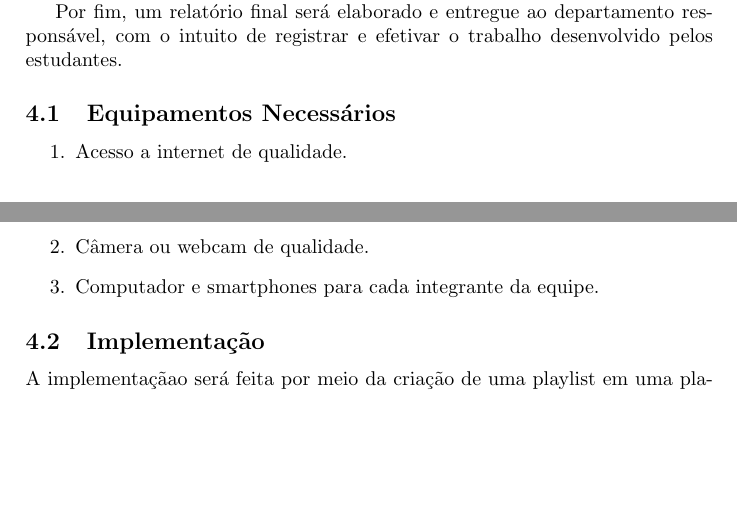
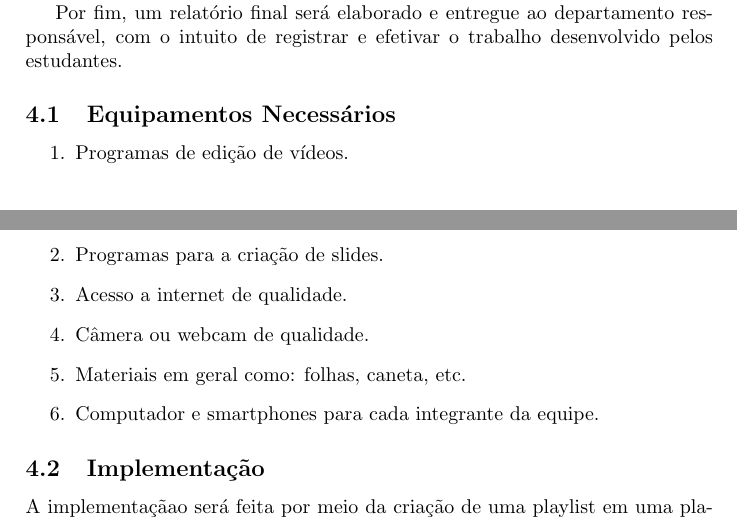
Before and after one commit to aalexbrunno/backup, a LaTeX paper (testesGit/pext-matdiscreta-benante-Seabra-Morais-Almeida-Delmondes-Moreira-Sarruf-Araujo.tex): two parts of pages 2 and 3 of 4, joined at a grey line, cut so that both start at the same text, the shorter picture padded with empty space. Compiled offline with pdfLaTeX.

Commit message:
puxando novos arquivos

```diff
--- a/testesGit/pext-matdiscreta-benante-Seabra-Morais-Almeida-Delmondes-Moreira-Sarruf-Araujo.tex
+++ b/testesGit/pext-matdiscreta-benante-Seabra-Morais-Almeida-Delmondes-Moreira-Sarruf-Araujo.tex
@@ -120,8 +120,11 @@ Por fim, um relatório final será elaborado e entregue ao departamento respons
 
 %Listar os equipamentos necessários para a implementação do projeto.
 \begin{enumerate}
+ \item Programas de edição de vídeos.
+ \item Programas para a criação de slides.
  \item Acesso a internet de qualidade.
  \item Câmera ou webcam de qualidade.
+ \item Materiais em geral como: folhas, caneta, etc.
  \item Computador e smartphones para cada integrante da equipe.
 \end{enumerate}
 
```
Also changed, not shown: testesGit/pext-matdiscreta-benante-Seabra-Morais-Almeida-Delmondes-Moreira-Sarruf-Araujo.tex (3 more changed lines).
